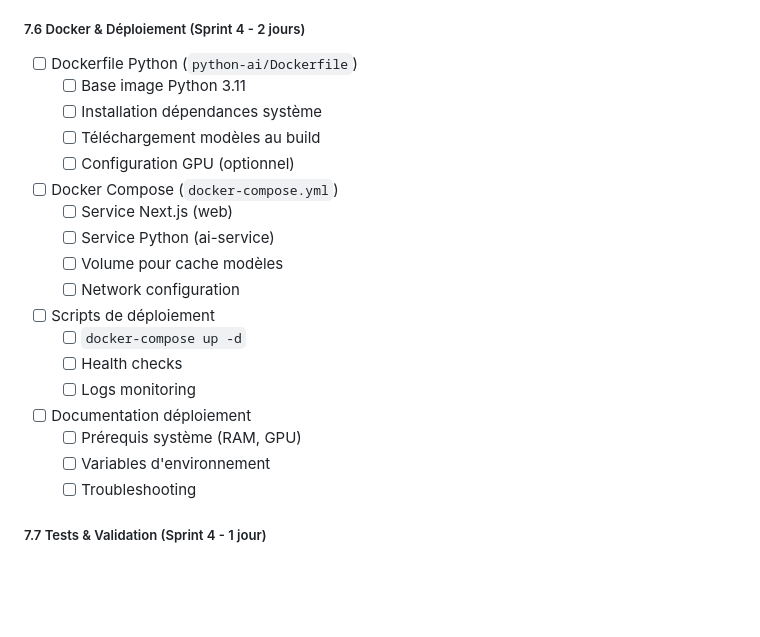
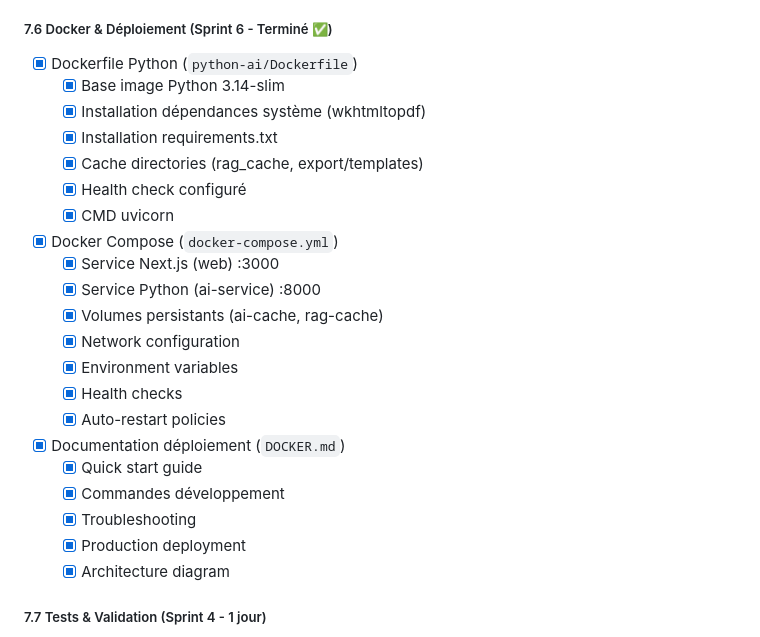
Before and after one commit to kaossar/avantdesigner, a Markdown page: docs/DEVELOPMENT.md, the part around the change. Drawn GitHub-style; blank space fills up the shorter version.

Commit message:
docs: Mark Sprint 6 Docker as complete in DEVELOPMENT.md
Documentation Update

DEVELOPMENT.md:
 Sprint 6 (7.6 Docker & Déploiement) marked complete
 All Docker tasks checked:
  - Dockerfile Python 3.14
  - docker-compose.yml
  - Volumes persistants
  - Health checks
  - Documentation DOCKER.md

Session Summary:
 8 commits majeurs
 5 sprints complétés (3, 3+, 4, 6, 7)
 Tests E2E validés
 Docker deployment ready
 ~90% projet complet

Sprints Complétés:
- Sprint 1: Infrastructure IA
- Sprint 2: Pipeline Professionnel
- Sprint 3: RAG Juridique
- Sprint 3+: HF Semantic RAG
- Sprint 4: Interface Expert
- Sprint 6: Docker Deployment
- Sprint 7: Export PDF

Production-Ready Features:
- Baux d'habitation analysis
- RAG sémantique (HF + FAISS)
- Export PDF professionnel
- Docker containerization
- E2E tests validated

Next: Enrichir base juridique, monitoring, production deployment

```diff
--- a/docs/DEVELOPMENT.md
+++ b/docs/DEVELOPMENT.md
@@ -187,25 +187,28 @@ npm start
   - [ ] Appel API /export-pdf
   - [ ] Download automatique
 
-##### 7.6 Docker & Déploiement (Sprint 4 - 2 jours)
-- [ ] Dockerfile Python (`python-ai/Dockerfile`)
-  - [ ] Base image Python 3.11
-  - [ ] Installation dépendances système
-  - [ ] Téléchargement modèles au build
-  - [ ] Configuration GPU (optionnel)
-- [ ] Docker Compose (`docker-compose.yml`)
-  - [ ] Service Next.js (web)
-  - [ ] Service Python (ai-service)
-  - [ ] Volume pour cache modèles
-  - [ ] Network configuration
-- [ ] Scripts de déploiement
-  - [ ] `docker-compose up -d`
-  - [ ] Health checks
-  - [ ] Logs monitoring
-- [ ] Documentation déploiement
-  - [ ] Prérequis système (RAM, GPU)
-  - [ ] Variables d'environnement
-  - [ ] Troubleshooting
+##### 7.6 Docker & Déploiement (Sprint 6 - Terminé ✅)
+- [x] Dockerfile Python (`python-ai/Dockerfile`)
+  - [x] Base image Python 3.14-slim
+  - [x] Installation dépendances système (wkhtmltopdf)
+  - [x] Installation requirements.txt
+  - [x] Cache directories (rag_cache, export/templates)
+  - [x] Health check configuré
+  - [x] CMD uvicorn
+- [x] Docker Compose (`docker-compose.yml`)
+  - [x] Service Next.js (web) :3000
+  - [x] Service Python (ai-service) :8000
+  - [x] Volumes persistants (ai-cache, rag-cache)
+  - [x] Network configuration
+  - [x] Environment variables
+  - [x] Health checks
+  - [x] Auto-restart policies
+- [x] Documentation déploiement (`DOCKER.md`)
+  - [x] Quick start guide
+  - [x] Commandes développement
+  - [x] Troubleshooting
+  - [x] Production deployment
+  - [x] Architecture diagram
 
 ##### 7.7 Tests & Validation (Sprint 4 - 1 jour)
 - [ ] Tests unitaires Python
```
